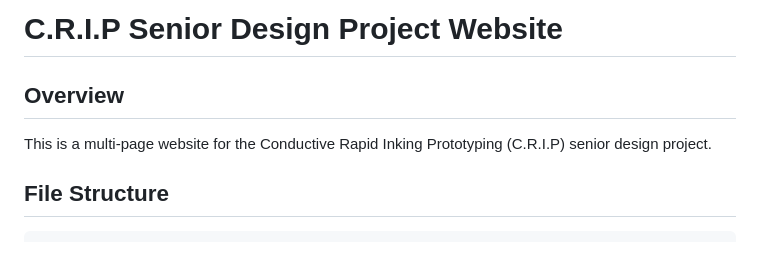
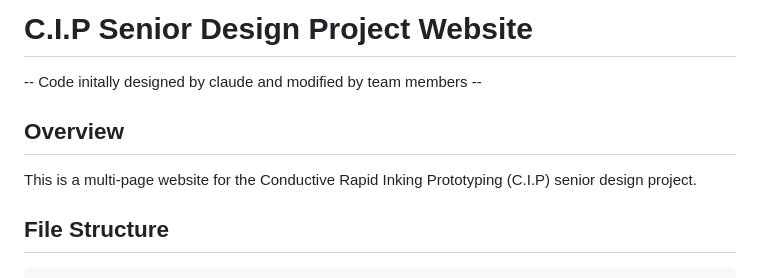
Before and after one commit to ReadHeadRedemption/SeniorDesignSp26Su26, a Markdown page: Website/README.md, the part around the change. GitHub-like rendering.

Commit message:
moddiefied readme to credit claude

````diff
--- a/Website/README.md
+++ b/Website/README.md
@@ -1,7 +1,7 @@
-# C.R.I.P Senior Design Project Website
-
+# C.I.P Senior Design Project Website
+-- Code initally designed by claude and modified by team members --
 ## Overview
-This is a multi-page website for the Conductive Rapid Inking Prototyping (C.R.I.P) senior design project.
+This is a multi-page website for the Conductive Rapid Inking Prototyping (C.I.P) senior design project.
 
 ## File Structure
 ```
````
